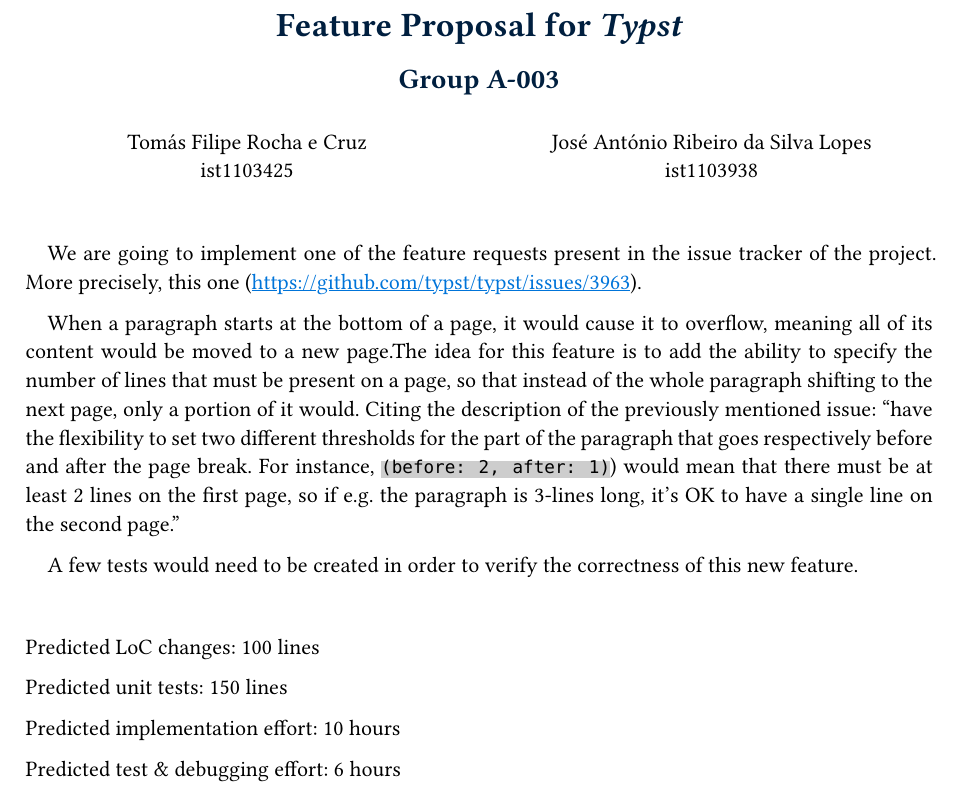
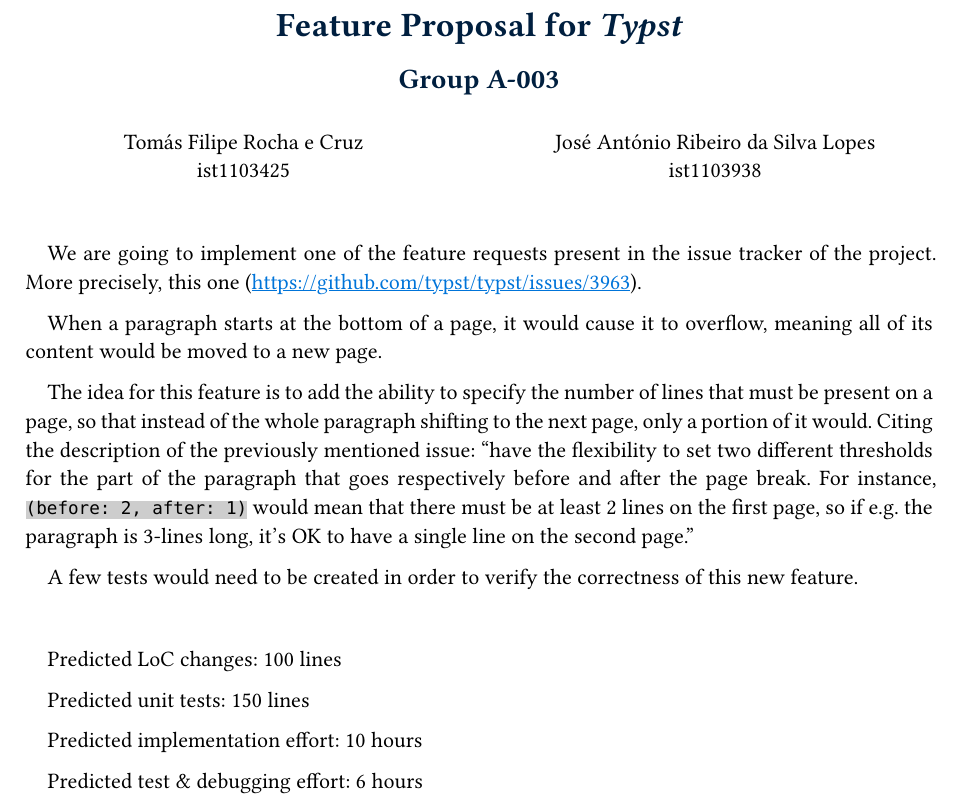
Before and after one commit to joserlopes/PIC, a Typst document (Feature_Proposal_A003.typ): part of the page, cut so that both start at the same text. Compiled offline with Typst 0.15.

Commit message:
style: Create a paragraph rule for better readability.

```diff
--- a/Feature_Proposal_A003.typ
+++ b/Feature_Proposal_A003.typ
@@ -29,8 +29,7 @@
 
 \
 #box(height: 22pt,
- columns(2, gutter: 11pt)[
-   #set par(justify: true)
+  columns(2)[
     #align(center)[
     Tomás Filipe Rocha e Cruz \
     ist1103425
@@ -43,23 +42,17 @@
 
 #linebreak()
 
-#par(first-line-indent: 1em)[
 We are going to implement one of the feature requests present in the issue tracker of the project.
 More precisely, this one (https://github.com/typst/typst/issues/3963).
-]
 
-#par(first-line-indent: 1em)[
 When a paragraph starts at the bottom of a page, it would cause it to overflow,
 meaning all of its content would be moved to a new page.
 
 The idea for this feature is to add the ability to specify the number of lines that must be present on a page, so that instead of the whole paragraph shifting to the next page, only a portion of it would.
 Citing the description of the previously mentioned issue: "have the flexibility to set two different thresholds for the part of the paragraph that goes respectively before and after the page break.
-For instance, `(before: 2, after: 1)`) would mean that there must be at least 2 lines on the first page, so if e.g. the paragraph is 3-lines long, it's OK to have a single line on the second page."
-]
+For instance, `(before: 2, after: 1)` would mean that there must be at least 2 lines on the first page, so if e.g. the paragraph is 3-lines long, it's OK to have a single line on the second page."
 
-#par(first-line-indent: 1em)[
 A few tests would need to be created in order to verify the correctness of this new feature.
-]
 
 \
 
```
Also changed, not shown: Feature_Proposal_A003.typ (2 more changed lines). Lines whose indentation alone changed are shown as unchanged.
